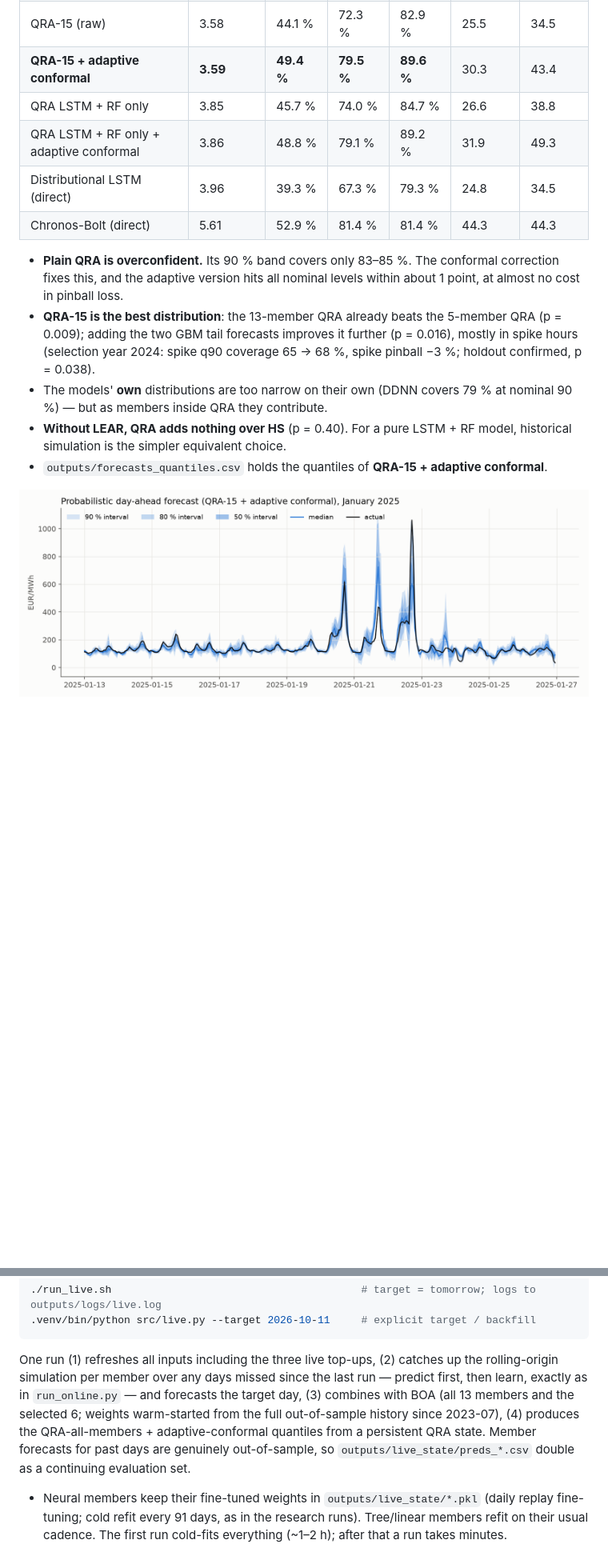
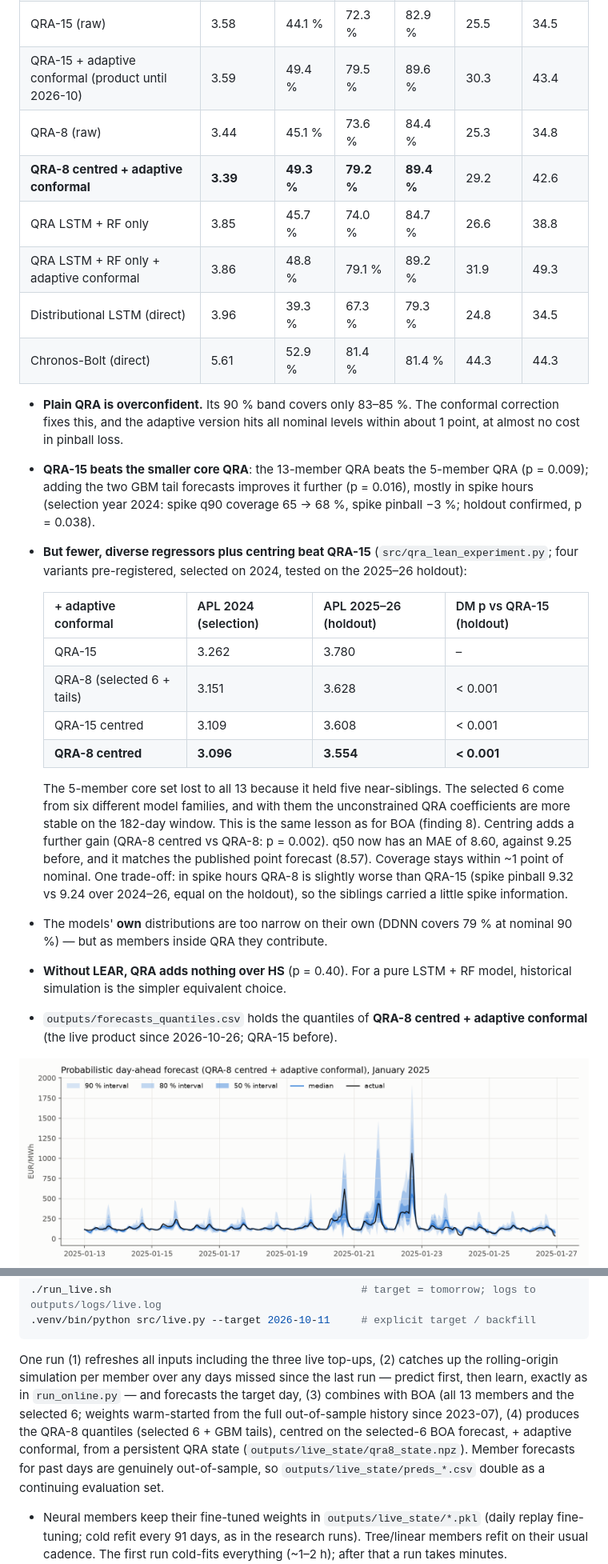
Before and after one commit to TimLouisWilken/gb-dayahead-research, a Markdown page: README.md, 2 parts joined by grey strips. Shown at 80% size. Drawn GitHub-style; pictures changed too: outputs/figures/prob_fan_chart.png; blank space fills up the shorter version.

```diff
--- a/README.md
+++ b/README.md
@@ -291,7 +294,9 @@ Results, 2024-01-01 → 2026-09-27, with daily recalibration:
 | QRA all models (raw) | 3.60 | 44.2 % | 72.6 % | 82.7 % | 25.0 | 35.1 |
 | QRA all models + adaptive conformal | 3.62 | 49.1 % | 79.3 % | 89.6 % | 30.3 | 45.9 |
 | QRA-15 (raw) | 3.58 | 44.1 % | 72.3 % | 82.9 % | 25.5 | 34.5 |
-| **QRA-15 + adaptive conformal** | **3.59** | **49.4 %** | **79.5 %** | **89.6 %** | 30.3 | 43.4 |
+| QRA-15 + adaptive conformal (product until 2026-10) | 3.59 | 49.4 % | 79.5 % | 89.6 % | 30.3 | 43.4 |
+| QRA-8 (raw) | 3.44 | 45.1 % | 73.6 % | 84.4 % | 25.3 | 34.8 |
+| **QRA-8 centred + adaptive conformal** | **3.39** | **49.3 %** | **79.2 %** | **89.4 %** | 29.2 | 42.6 |
 | QRA LSTM + RF only | 3.85 | 45.7 % | 74.0 % | 84.7 % | 26.6 | 38.8 |
 | QRA LSTM + RF only + adaptive conformal | 3.86 | 48.8 % | 79.1 % | 89.2 % | 31.9 | 49.3 |
 | Distributional LSTM (direct) | 3.96 | 39.3 % | 67.3 % | 79.3 % | 24.8 | 34.5 |
@@ -299,14 +304,32 @@ Results, 2024-01-01 → 2026-09-27, with daily recalibration:
 
 - **Plain QRA is overconfident.** Its 90 % band covers only 83–85 %. The conformal correction fixes this,
   and the adaptive version hits all nominal levels within about 1 point, at almost no cost in pinball loss.
-- **QRA-15 is the best distribution**: the 13-member QRA already beats the 5-member QRA (p = 0.009);
+- **QRA-15 beats the smaller core QRA**: the 13-member QRA beats the 5-member QRA (p = 0.009);
   adding the two GBM tail forecasts improves it further (p = 0.016), mostly in spike hours
   (selection year 2024: spike q90 coverage 65 → 68 %, spike pinball −3 %; holdout confirmed, p = 0.038).
+- **But fewer, diverse regressors plus centring beat QRA-15** (`src/qra_lean_experiment.py`; four
+  variants pre-registered, selected on 2024, tested on the 2025–26 holdout):
+
+  | + adaptive conformal | APL 2024 (selection) | APL 2025–26 (holdout) | DM p vs QRA-15 (holdout) |
+  |---|---|---|---|
+  | QRA-15 | 3.262 | 3.780 | – |
+  | QRA-8 (selected 6 + tails) | 3.151 | 3.628 | < 0.001 |
+  | QRA-15 centred | 3.109 | 3.608 | < 0.001 |
+  | **QRA-8 centred** | **3.096** | **3.554** | **< 0.001** |
+
+  The 5-member core set lost to all 13 because it held five near-siblings. The selected 6 come
+  from six different model families, and with them the unconstrained QRA coefficients are more
+  stable on the 182-day window. This is the same lesson as for BOA (finding 8). Centring adds a
+  further gain (QRA-8 centred vs QRA-8: p = 0.002). q50 now has an MAE of 8.60, against 9.25
+  before, and it matches the published point forecast (8.57). Coverage stays within ~1 point of
+  nominal. One trade-off: in spike hours QRA-8 is slightly worse than QRA-15 (spike pinball 9.32
+  vs 9.24 over 2024–26, equal on the holdout), so the siblings carried a little spike information.
 - The models' **own** distributions are too narrow on their own (DDNN covers 79 % at nominal 90 %) —
   but as members inside QRA they contribute.
 - **Without LEAR, QRA adds nothing over HS** (p = 0.40). For a pure LSTM + RF model, historical
   simulation is the simpler equivalent choice.
-- `outputs/forecasts_quantiles.csv` holds the quantiles of **QRA-15 + adaptive conformal**.
+- `outputs/forecasts_quantiles.csv` holds the quantiles of **QRA-8 centred + adaptive conformal**
+  (the live product since 2026-10-26; QRA-15 before).
 
 ![Fan chart](outputs/figures/prob_fan_chart.png)
 ![Reliability](outputs/figures/prob_reliability.png)
@@ -404,8 +427,9 @@ One run (1) refreshes all inputs including the three live top-ups, (2) catches u
 rolling-origin simulation per member over any days missed since the last run — predict first,
 then learn, exactly as in `run_online.py` — and forecasts the target day, (3) combines with BOA
 (all 13 members and the selected 6; weights warm-started from the full out-of-sample history
-since 2023-07), (4) produces the QRA-all-members + adaptive-conformal quantiles from a
-persistent QRA state. Member forecasts for past days are genuinely out-of-sample, so
+since 2023-07), (4) produces the QRA-8 quantiles (selected 6 + GBM tails), centred on the
+selected-6 BOA forecast, + adaptive conformal, from a persistent QRA state
+(`outputs/live_state/qra8_state.npz`). Member forecasts for past days are genuinely out-of-sample, so
 `outputs/live_state/preds_*.csv` double as a continuing evaluation set.
 
 - Neural members keep their fine-tuned weights in `outputs/live_state/*.pkl` (daily replay
```
Also changed, not shown: other parts of README.md (+20 -6 lines), docs/NEXT_REGIME_WEIGHTS.md (added, +89 -0 lines), 10 other files.
